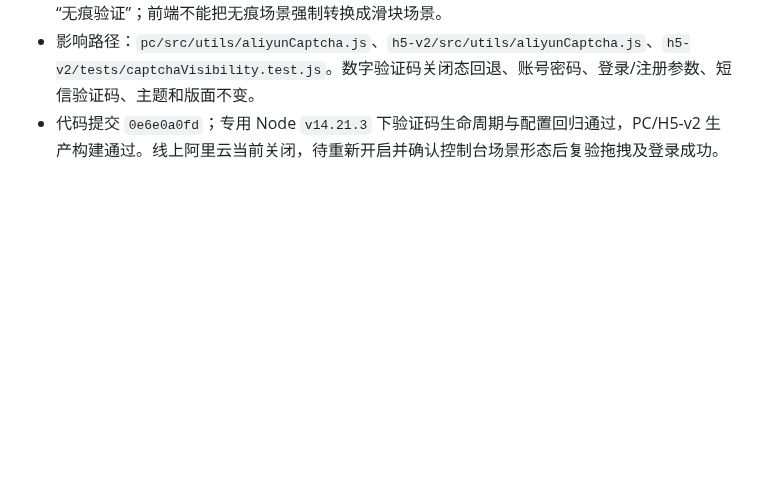
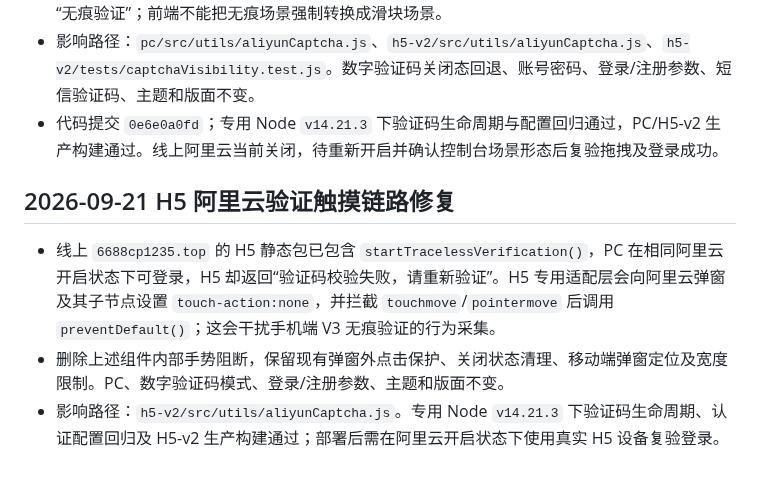
Before and after one commit to maolaila/fenxi, a Markdown page: branches/BY8315-6688-h5.md, the part around the change. Rendered like a GitHub page; blank space fills up the shorter version.

Commit message:
docs: record 6688 H5 Aliyun touch fix

```diff
--- a/branches/BY8315-6688-h5.md
+++ b/branches/BY8315-6688-h5.md
@@ -376,3 +376,9 @@
 - 若业务要求每次都出现拖拽，阿里云控制台的 `sceneId=8rm4e28pr` 必须配置为“滑块验证”而不是“无痕验证”；前端不能把无痕场景强制转换成滑块场景。
 - 影响路径：`pc/src/utils/aliyunCaptcha.js`、`h5-v2/src/utils/aliyunCaptcha.js`、`h5-v2/tests/captchaVisibility.test.js`。数字验证码关闭态回退、账号密码、登录/注册参数、短信验证码、主题和版面不变。
 - 代码提交 `0e6e0a0fd`；专用 Node `v14.21.3` 下验证码生命周期与配置回归通过，PC/H5-v2 生产构建通过。线上阿里云当前关闭，待重新开启并确认控制台场景形态后复验拖拽及登录成功。
+
+## 2026-09-21 H5 阿里云验证触摸链路修复
+
+- 线上 `6688cp1235.top` 的 H5 静态包已包含 `startTracelessVerification()`，PC 在相同阿里云开启状态下可登录，H5 却返回“验证码校验失败，请重新验证”。H5 专用适配层会向阿里云弹窗及其子节点设置 `touch-action:none`，并拦截 `touchmove`/`pointermove` 后调用 `preventDefault()`；这会干扰手机端 V3 无痕验证的行为采集。
+- 删除上述组件内部手势阻断，保留现有弹窗外点击保护、关闭状态清理、移动端弹窗定位及宽度限制。PC、数字验证码模式、登录/注册参数、主题和版面不变。
+- 影响路径：`h5-v2/src/utils/aliyunCaptcha.js`。专用 Node `v14.21.3` 下验证码生命周期、认证配置回归及 H5-v2 生产构建通过；部署后需在阿里云开启状态下使用真实 H5 设备复验登录。
```
Also changed, not shown: h5-v2/功能地图总览.md (+2 -0 lines).
